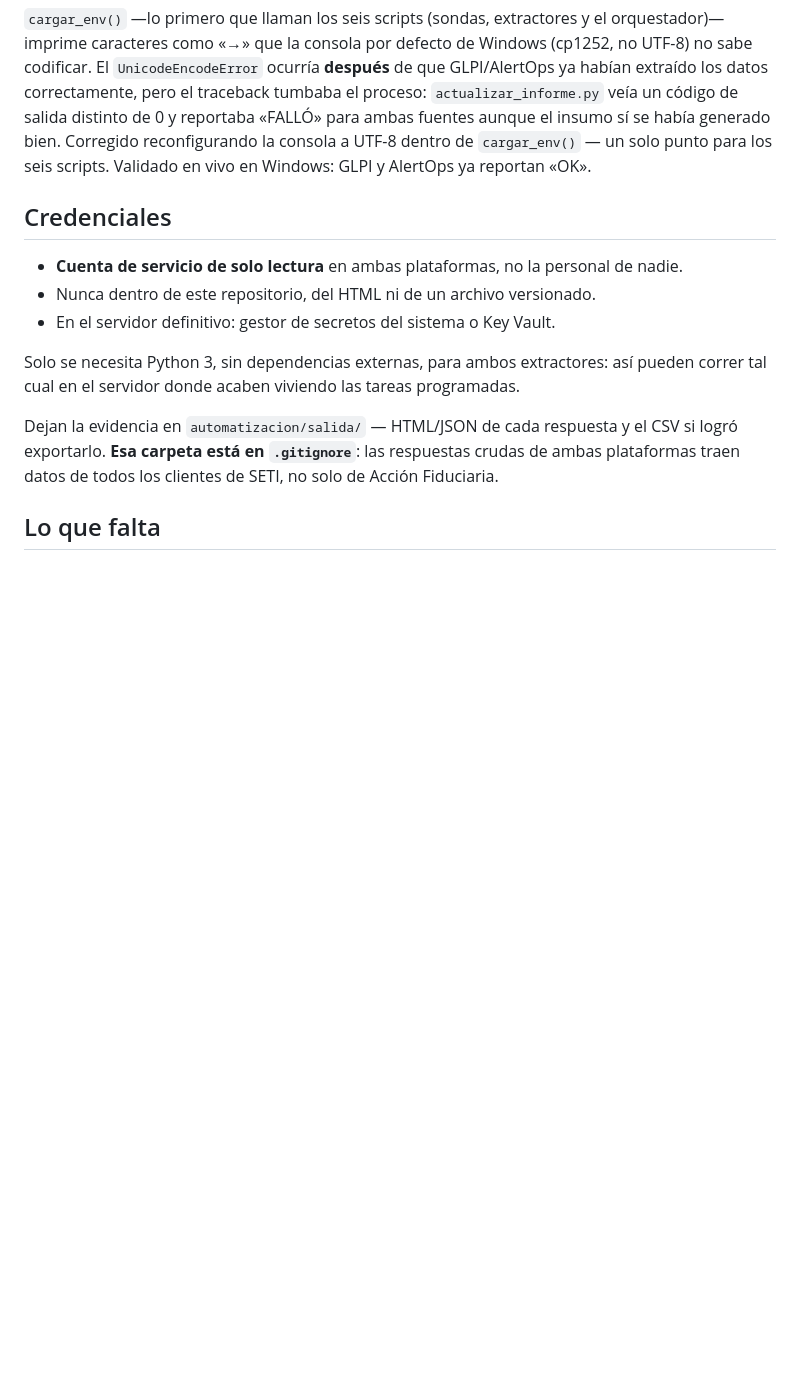
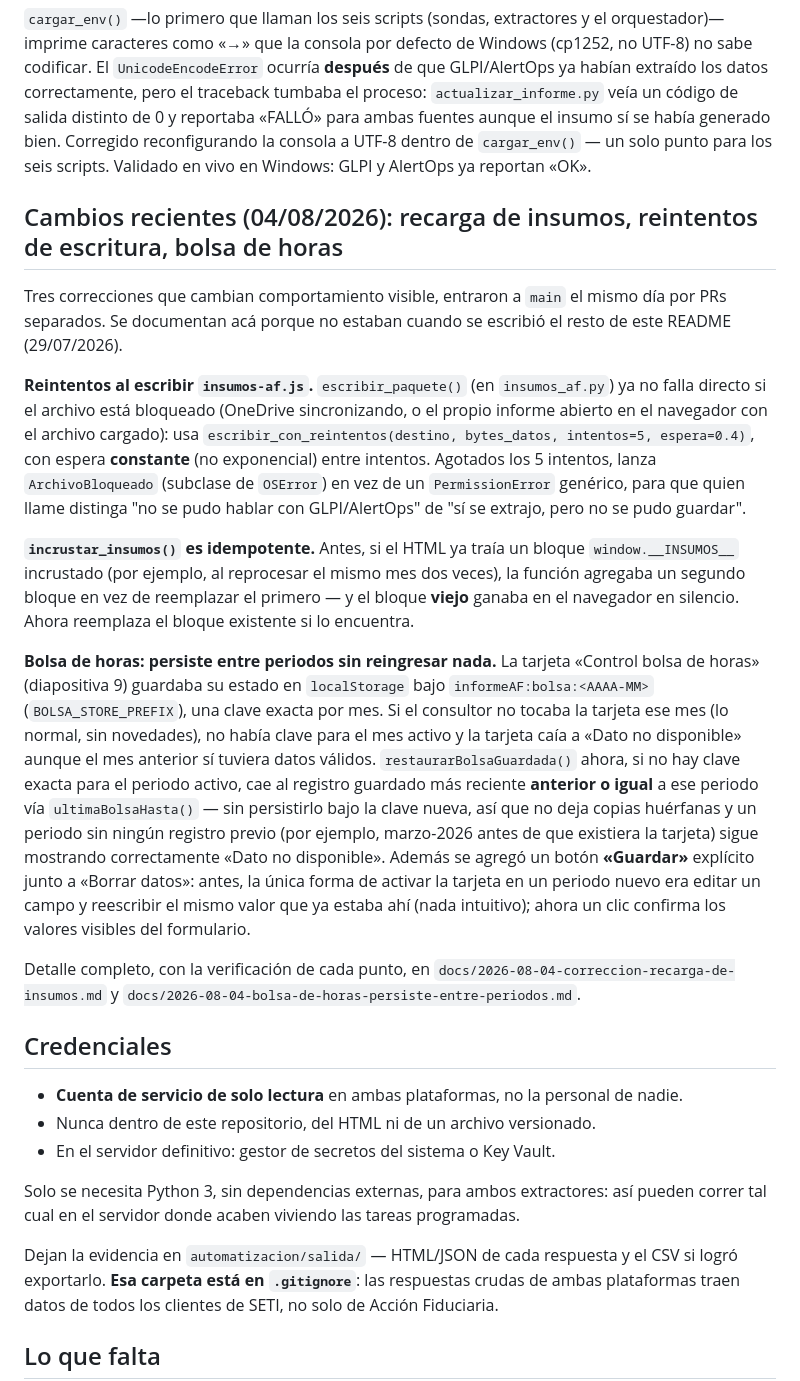
Before and after one commit to Jordy-Lv/InformeGerencialSETI, a Markdown page: automatizacion/README.md, the part around the change. GitHub-like rendering; blank space fills up the shorter version.

Commit message:
Documenta el plan maestro en main y actualiza el README de automatización
El plan maestro (docs/2026-08-04-plan-multicliente.md) vivía solo en esta
rama, sin PR abierto: cualquier IA que arrancara desde main no lo veía. Se
actualiza su tabla de "Estado de ejecución" para reflejar F0 casi completo
(7 PRs mergeadas) y F1 en curso con un conflicto activo (PR #12 vs #2/#4)
antes de mergear a main.

automatizacion/README.md documenta los 3 cambios de comportamiento que
entraron a main el 04/08 y no estaban cubiertos: idempotencia de
incrustar_insumos(), reintentos/ArchivoBloqueado en escribir_paquete(), y
la persistencia de la bolsa de horas entre periodos.

Co-Authored-By: Claude Sonnet 5 <noreply@anthropic.com>

```diff
--- a/automatizacion/README.md
+++ b/automatizacion/README.md
@@ -492,6 +492,48 @@ aunque el insumo sí se había generado bien. Corregido reconfigurando la
 consola a UTF-8 dentro de `cargar_env()` — un solo punto para los seis
 scripts. Validado en vivo en Windows: GLPI y AlertOps ya reportan «OK».
 
+## Cambios recientes (04/08/2026): recarga de insumos, reintentos de escritura, bolsa de horas
+
+Tres correcciones que cambian comportamiento visible, entraron a `main` el
+mismo día por PRs separados. Se documentan acá porque no estaban cuando se
+escribió el resto de este README (29/07/2026).
+
+**Reintentos al escribir `insumos-af.js`.** `escribir_paquete()` (en
+`insumos_af.py`) ya no falla directo si el archivo está bloqueado (OneDrive
+sincronizando, o el propio informe abierto en el navegador con el archivo
+cargado): usa `escribir_con_reintentos(destino, bytes_datos, intentos=5,
+espera=0.4)`, con espera **constante** (no exponencial) entre intentos.
+Agotados los 5 intentos, lanza `ArchivoBloqueado` (subclase de `OSError`) en
+vez de un `PermissionError` genérico, para que quien llame distinga "no se
+pudo hablar con GLPI/AlertOps" de "sí se extrajo, pero no se pudo guardar".
+
+**`incrustar_insumos()` es idempotente.** Antes, si el HTML ya traía un
+bloque `window.__INSUMOS__` incrustado (por ejemplo, al reprocesar el mismo
+mes dos veces), la función agregaba un segundo bloque en vez de reemplazar
+el primero — y el bloque **viejo** ganaba en el navegador en silencio.
+Ahora reemplaza el bloque existente si lo encuentra.
+
+**Bolsa de horas: persiste entre periodos sin reingresar nada.** La tarjeta
+«Control bolsa de horas» (diapositiva 9) guardaba su estado en
+`localStorage` bajo `informeAF:bolsa:<AAAA-MM>` (`BOLSA_STORE_PREFIX`), una
+clave exacta por mes. Si el consultor no tocaba la tarjeta ese mes (lo
+normal, sin novedades), no había clave para el mes activo y la tarjeta caía
+a «Dato no disponible» aunque el mes anterior sí tuviera datos válidos.
+`restaurarBolsaGuardada()` ahora, si no hay clave exacta para el periodo
+activo, cae al registro guardado más reciente **anterior o igual** a ese
+periodo vía `ultimaBolsaHasta()` — sin persistirlo bajo la clave nueva, así
+que no deja copias huérfanas y un periodo sin ningún registro previo (por
+ejemplo, marzo-2026 antes de que existiera la tarjeta) sigue mostrando
+correctamente «Dato no disponible». Además se agregó un botón **«Guardar»**
+explícito junto a «Borrar datos»: antes, la única forma de activar la
+tarjeta en un periodo nuevo era editar un campo y reescribir el mismo valor
+que ya estaba ahí (nada intuitivo); ahora un clic confirma los valores
+visibles del formulario.
+
+Detalle completo, con la verificación de cada punto, en
+`docs/2026-08-04-correccion-recarga-de-insumos.md` y
+`docs/2026-08-04-bolsa-de-horas-persiste-entre-periodos.md`.
+
 ## Credenciales
 
 - **Cuenta de servicio de solo lectura** en ambas plataformas, no la personal
```
Also changed, not shown: docs/2026-08-04-plan-multicliente.md (+11 -2 lines).
